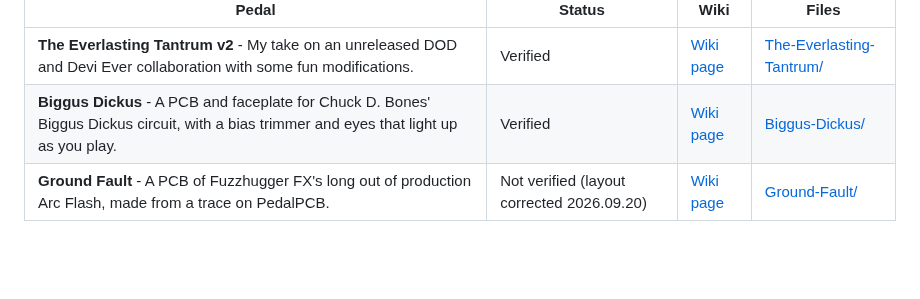
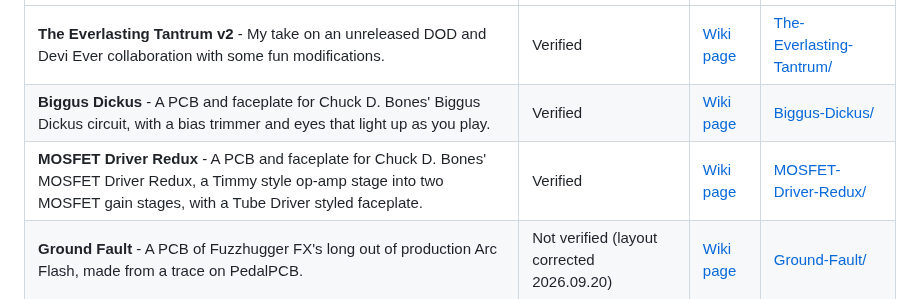
Before and after one commit to drlholloway/guitar-effects-layouts, a Markdown page: README.md, the part around the change. Rendered like a GitHub page; blank space fills up the shorter version.

```diff
--- a/README.md
+++ b/README.md
@@ -7,6 +7,7 @@ Guitar Effect Pedal Layouts that I've made for sharing with everyone.
 |-------|--------|------|-------|
 | **The Everlasting Tantrum v2** - My take on an unreleased DOD and Devi Ever collaboration with some fun modifications. | Verified | [Wiki page](https://github.com/drlholloway/guitar-effects-layouts/wiki/The-Everlasting-Tantrum-v2) | [The-Everlasting-Tantrum/](The-Everlasting-Tantrum) |
 | **Biggus Dickus** - A PCB and faceplate for Chuck D. Bones' Biggus Dickus circuit, with a bias trimmer and eyes that light up as you play. | Verified | [Wiki page](https://github.com/drlholloway/guitar-effects-layouts/wiki/Biggus-Dickus) | [Biggus-Dickus/](Biggus-Dickus) |
+| **MOSFET Driver Redux** - A PCB and faceplate for Chuck D. Bones' MOSFET Driver Redux, a Timmy style op-amp stage into two MOSFET gain stages, with a Tube Driver styled faceplate. | Verified | [Wiki page](https://github.com/drlholloway/guitar-effects-layouts/wiki/MOSFET-Driver-Redux) | [MOSFET-Driver-Redux/](MOSFET-Driver-Redux) |
 | **Ground Fault** - A PCB of Fuzzhugger FX's long out of production Arc Flash, made from a trace on PedalPCB. | Not verified (layout corrected 2026.09.20) | [Wiki page](https://github.com/drlholloway/guitar-effects-layouts/wiki/Ground-Fault) | [Ground-Fault/](Ground-Fault) |
 
 ## Hosted boards
```
Also changed, not shown: MOSFET-Driver-Redux/README.md (added, +29 -0 lines), MOSFET-Driver-Redux/mosfet-driver-redux-complete.jpg (added), MOSFET-Driver-Redux/mosfet-driver-redux-faceplate-2026-10-15.png (added), MOSFET-Driver-Redux/mosfet-driver-redux-guts.jpg (added), MOSFET-Driver-Redux/mosfet-driver-redux-pcb-back-2026-09-15.png (added), MOSFET-Driver-Redux/mosfet-driver-redux-pcb-front-2026-09-15.png (added), 3 other files.
